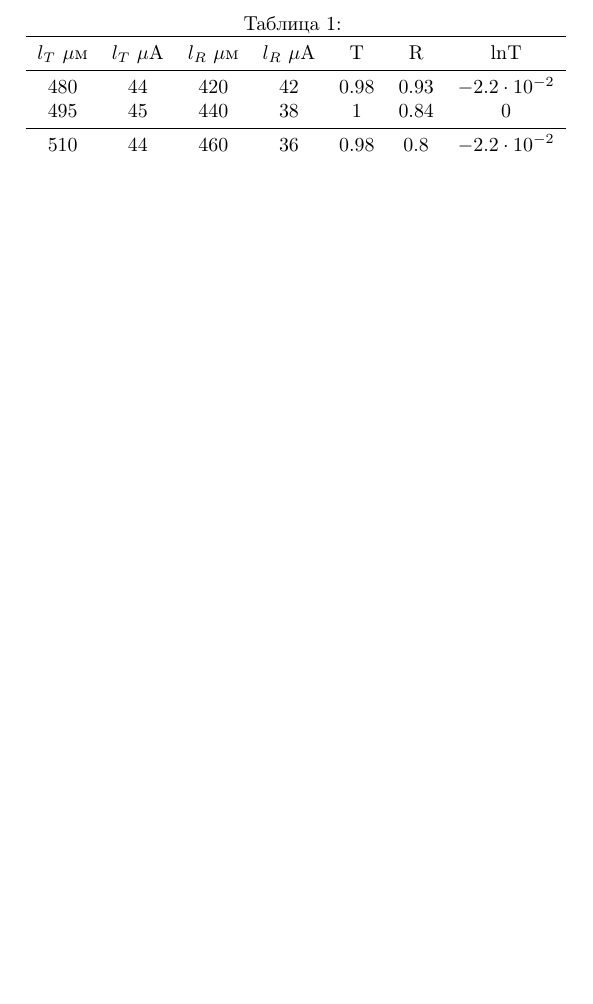
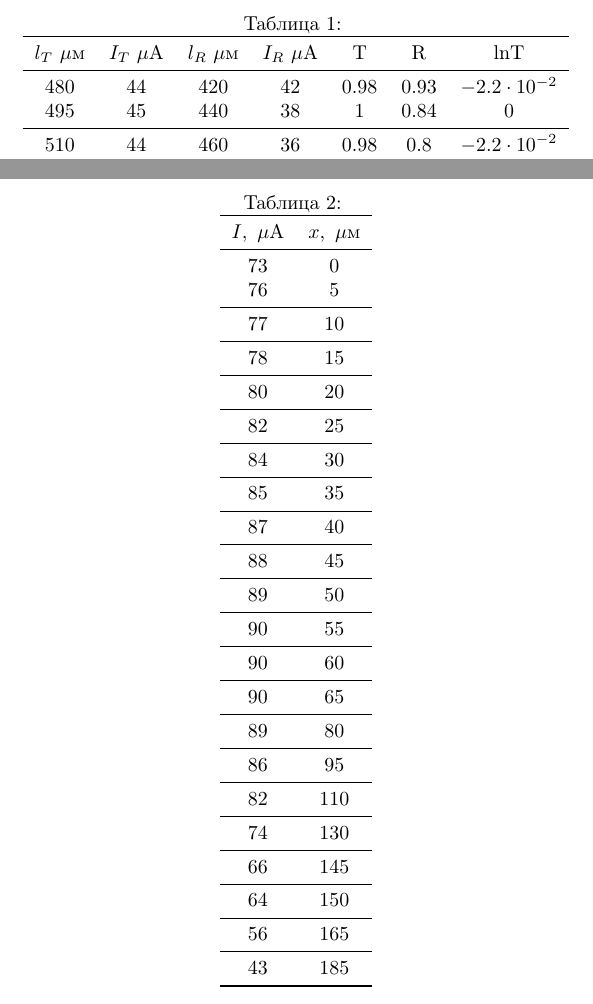
Before and after one commit to stdereka/latex_doc, a LaTeX document (table3.tex): part of the page before the commit and two parts of pages 1 and 2 of 2 after it, the two joined at a grey line, cut so that both start at the same text, the shorter picture padded with empty space. Compiled offline with pdfLaTeX.

Commit message:
Added some files

```diff
--- a/table3.tex
+++ b/table3.tex
@@ -18,13 +18,28 @@
     		multicolumn names,
     		col sep = comma,
     		columns/LT_um/.style={column name = $l_T\ \mu$м},
-    		columns/IT_uA/.style={column name = $l_T\ \mu$А},
+    		columns/IT_uA/.style={column name = $I_T\ \mu$А},
     		columns/LR_um/.style={column name = $l_R\ \mu$м},
-    		columns/IR_uA/.style={column name = $l_R\ \mu$А},
+    		columns/IR_uA/.style={column name = $I_R\ \mu$А},
     		every head row/.style={before row=\toprule, after row=\midrule},
     		every nth row={1}{after row=\midrule},
     		every last row/.style={after row=\bottomrule},
-    		]{table3.csv}
+    		]{table3.1.csv}
+\end{center}
+\end{table}
+
+\begin{table}
+\begin{center}
+	\caption{}
+    \pgfplotstabletypeset[
+    		multicolumn names,
+    		col sep = comma,
+    		columns/I/.style={column name = {$I,\ \mu$А}},
+    		columns/x/.style={column name = {$x,\ \mu$м}},
+    		every head row/.style={before row=\toprule, after row=\midrule},
+    		every nth row={1}{after row=\midrule},
+    		every last row/.style={after row=\bottomrule},
+    		]{table3.2.csv}
 \end{center}
 \end{table}
 
```
Also changed, not shown: table3.csv (deleted, +0 -19 lines), table3.pdf.
